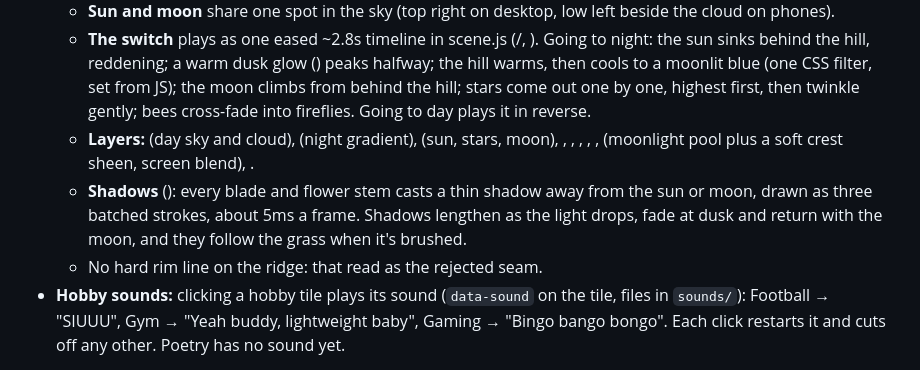
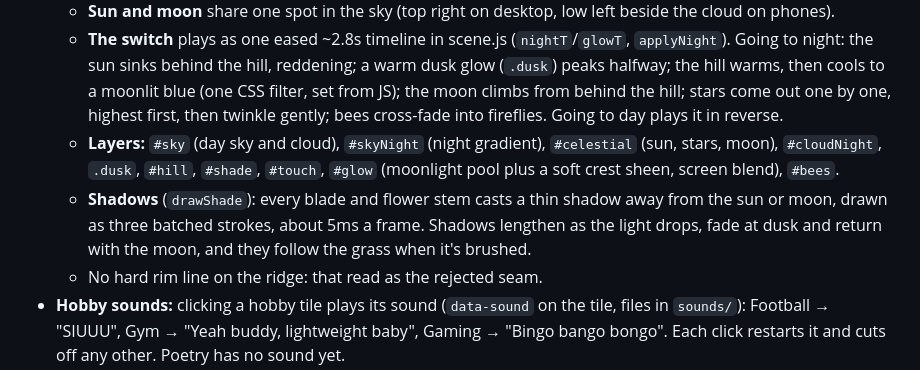
Before and after one commit to RohitGentyal/my-website, a Markdown page: CLAUDE.md, the part around one of its changes. GitHub-like rendering.

Commit message:
Notes: restore names in the day/night section
Co-Authored-By: Claude Opus 5.5 <noreply@anthropic.com>

```diff
--- a/CLAUDE.md
+++ b/CLAUDE.md
@@ -16,7 +16,7 @@ My portfolio site. Live at **https://rohitgentyal.github.io/my-website/** (GitHu
   - **Sun and moon** share one spot in the sky (top right on desktop, low left beside the cloud on phones).
-  - **The switch** plays as one eased ~2.8s timeline in scene.js (/, ). Going to night: the sun sinks behind the hill, reddening; a warm dusk glow () peaks halfway; the hill warms, then cools to a moonlit blue (one CSS filter, set from JS); the moon climbs from behind the hill; stars come out one by one, highest first, then twinkle gently; bees cross-fade into fireflies. Going to day plays it in reverse.
-  - **Layers:**  (day sky and cloud),  (night gradient),  (sun, stars, moon), , , , , ,  (moonlight pool plus a soft crest sheen, screen blend), .
-  - **Shadows** (): every blade and flower stem casts a thin shadow away from the sun or moon, drawn as three batched strokes, about 5ms a frame. Shadows lengthen as the light drops, fade at dusk and return with the moon, and they follow the grass when it's brushed.
+  - **The switch** plays as one eased ~2.8s timeline in scene.js (`nightT`/`glowT`, `applyNight`). Going to night: the sun sinks behind the hill, reddening; a warm dusk glow (`.dusk`) peaks halfway; the hill warms, then cools to a moonlit blue (one CSS filter, set from JS); the moon climbs from behind the hill; stars come out one by one, highest first, then twinkle gently; bees cross-fade into fireflies. Going to day plays it in reverse.
+  - **Layers:** `#sky` (day sky and cloud), `#skyNight` (night gradient), `#celestial` (sun, stars, moon), `#cloudNight`, `.dusk`, `#hill`, `#shade`, `#touch`, `#glow` (moonlight pool plus a soft crest sheen, screen blend), `#bees`.
+  - **Shadows** (`drawShade`): every blade and flower stem casts a thin shadow away from the sun or moon, drawn as three batched strokes, about 5ms a frame. Shadows lengthen as the light drops, fade at dusk and return with the moon, and they follow the grass when it's brushed.
   - No hard rim line on the ridge: that read as the rejected seam.
 - **Hobby sounds:** clicking a hobby tile plays its sound (`data-sound` on the tile, files in `sounds/`): Football → "SIUUU", Gym → "Yeah buddy, lightweight baby", Gaming → "Bingo bango bongo". Each click restarts it and cuts off any other. Poetry has no sound yet.
 - **Links:** nav and Email/LinkedIn draw a 1px line left to right on hover and retract on leave. A caption in the bottom right shows a quote plus the local time.
```
Also changed, not shown: other parts of CLAUDE.md (+1 -1 lines).
